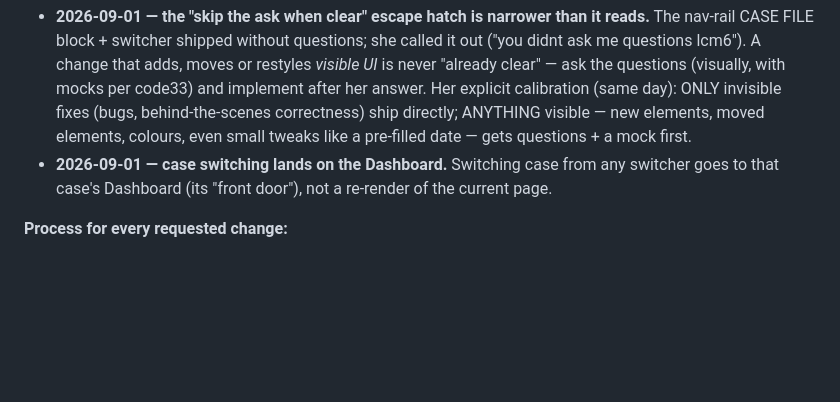
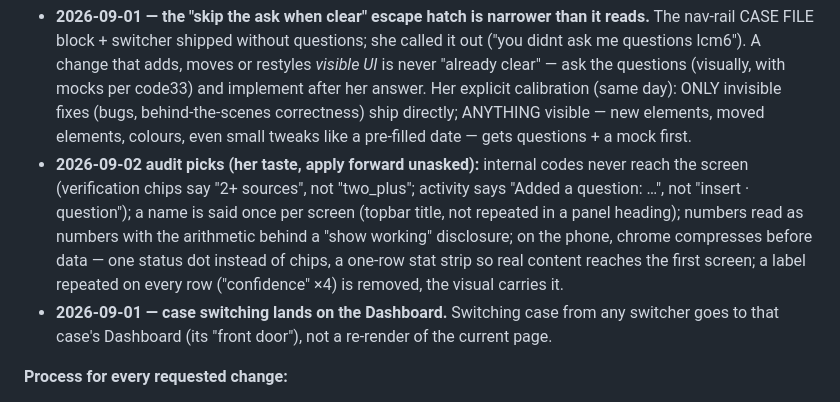
Before and after one commit to b00k33/c7-case-files-app, a Markdown page: CLAUDE.md, the part around the change. GitHub-like rendering; blank space fills up the shorter version.

Commit message:
CLAUDE.md: record her 2026-09-02 audit taste calls
Co-Authored-By: Claude Fable 5.1 <noreply@anthropic.com>

```diff
--- a/CLAUDE.md
+++ b/CLAUDE.md
@@ -103,6 +103,15 @@ working toward the answer she just walked back.
   invisible fixes (bugs, behind-the-scenes correctness) ship directly;
   ANYTHING visible — new elements, moved elements, colours, even small
   tweaks like a pre-filled date — gets questions + a mock first.
+- **2026-09-02 audit picks (her taste, apply forward unasked):** internal
+  codes never reach the screen (verification chips say "2+ sources", not
+  "two_plus"; activity says "Added a question: …", not "insert · question");
+  a name is said once per screen (topbar title, not repeated in a panel
+  heading); numbers read as numbers with the arithmetic behind a "show
+  working" disclosure; on the phone, chrome compresses before data — one
+  status dot instead of chips, a one-row stat strip so real content reaches
+  the first screen; a label repeated on every row ("confidence" ×4) is
+  removed, the visual carries it.
 - **2026-09-01 — case switching lands on the Dashboard.** Switching case
   from any switcher goes to that case's Dashboard (its "front door"),
   not a re-render of the current page.
```
